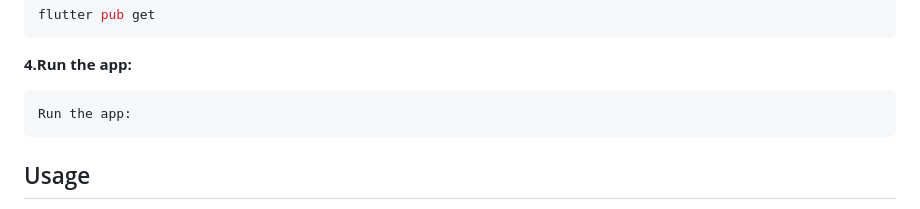
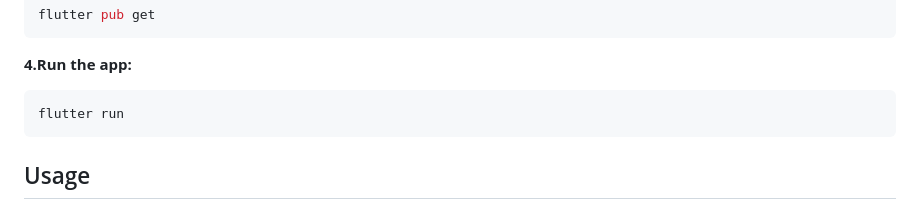
Before and after one commit to Dipanshu22/Video_Feed_App, a Markdown page: README.md, the part around the change. GitHub-like rendering.

````diff
--- a/README.md
+++ b/README.md
@@ -41,7 +41,7 @@ flutter pub get
 ```
 **4.Run the app:**
 ```bash
-Run the app:
+flutter run
 ```
 ## Usage
 - **Main Video Feed:** The main screen displays a vertically scrollable list of video posts. Each post occupies the full screen.
````
